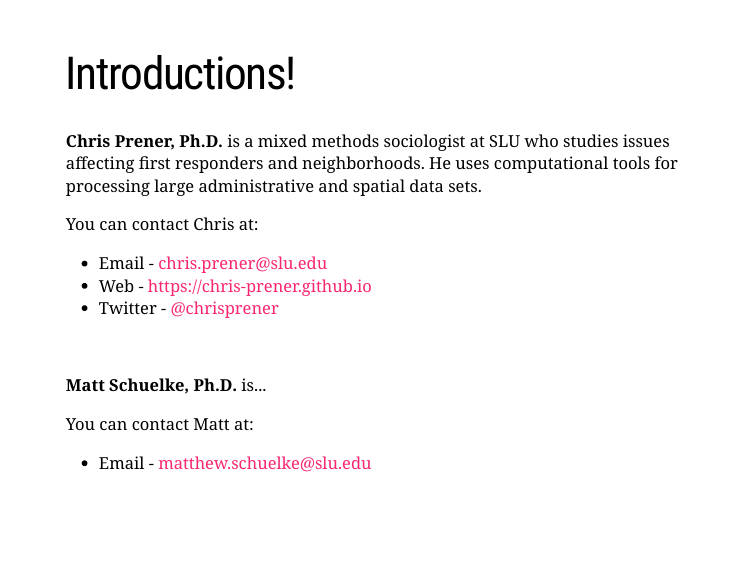
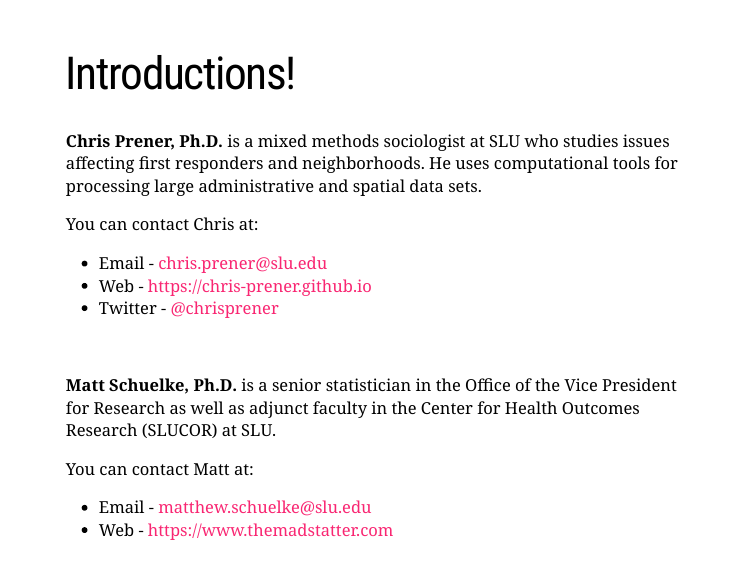
Before and after one commit to slu-dss/open-science, an R Markdown document (docs/index.Rmd): page 2 of 32. Rendered offline with R 4.5, knitr and Pandoc, with nearby package versions; the slides are laid out offline by our stand-in for remark.js, each with all of its steps uncovered, in fonts that may differ from those the slides ask for, and without slide numbers, shadows or browser add-ons; some code elsewhere in the file could not run offline.

Commit message:
matt bio

```diff
--- a/docs/index.Rmd
+++ b/docs/index.Rmd
@@ -28,10 +28,11 @@ You can contact Chris at:
 
 <br>
 
-**Matt Schuelke, Ph.D.** is...
+**Matt Schuelke, Ph.D.** is a senior statistician in the Office of the Vice President for Research as well as adjunct faculty in the Center for Health Outcomes Research (SLUCOR) at SLU.
 
 You can contact Matt at:
 * Email - [matthew.schuelke@slu.edu](mailto:matthew.schuelke@slu.edu)
+* Web - https://www.themadstatter.com
 
 ---
 
```
Also changed, not shown: 1 other file.
